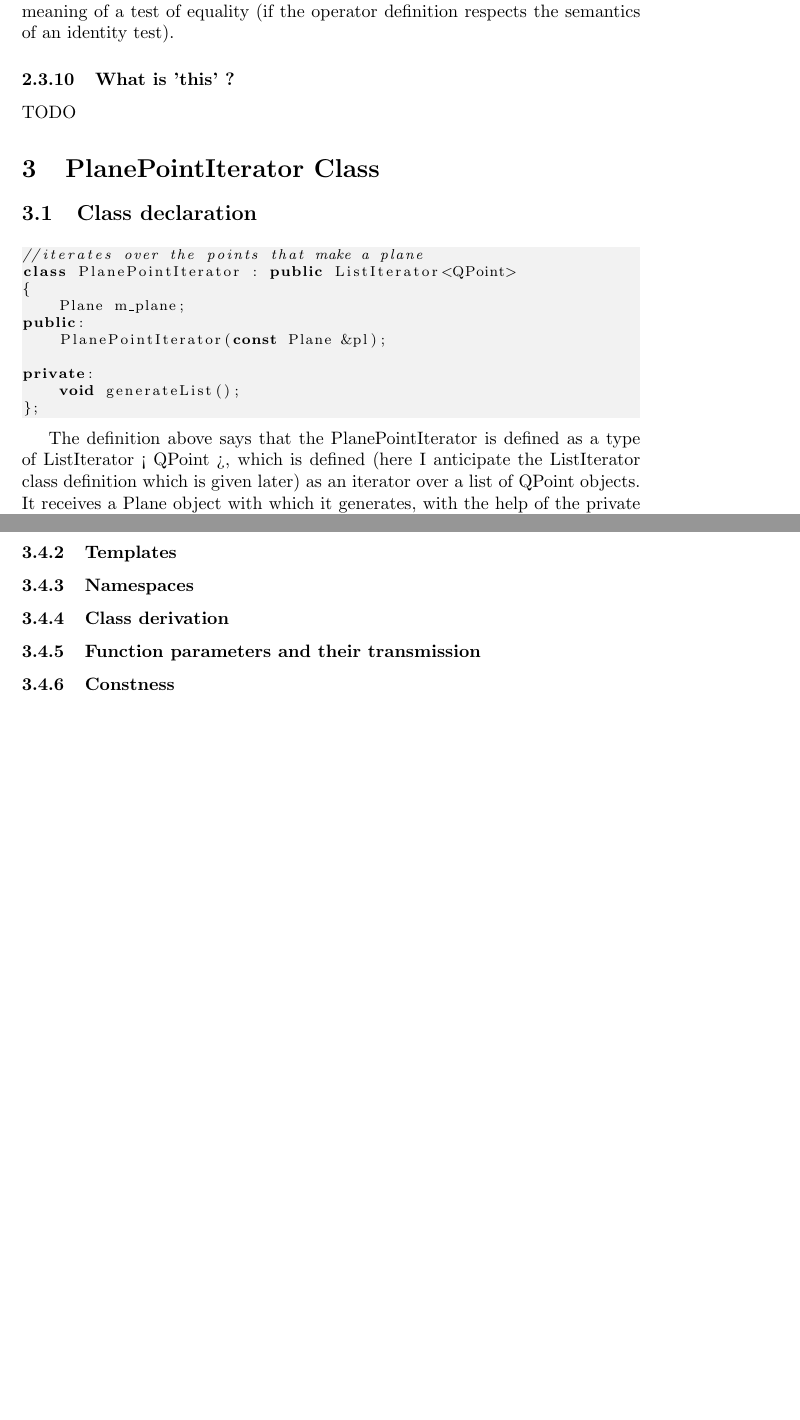
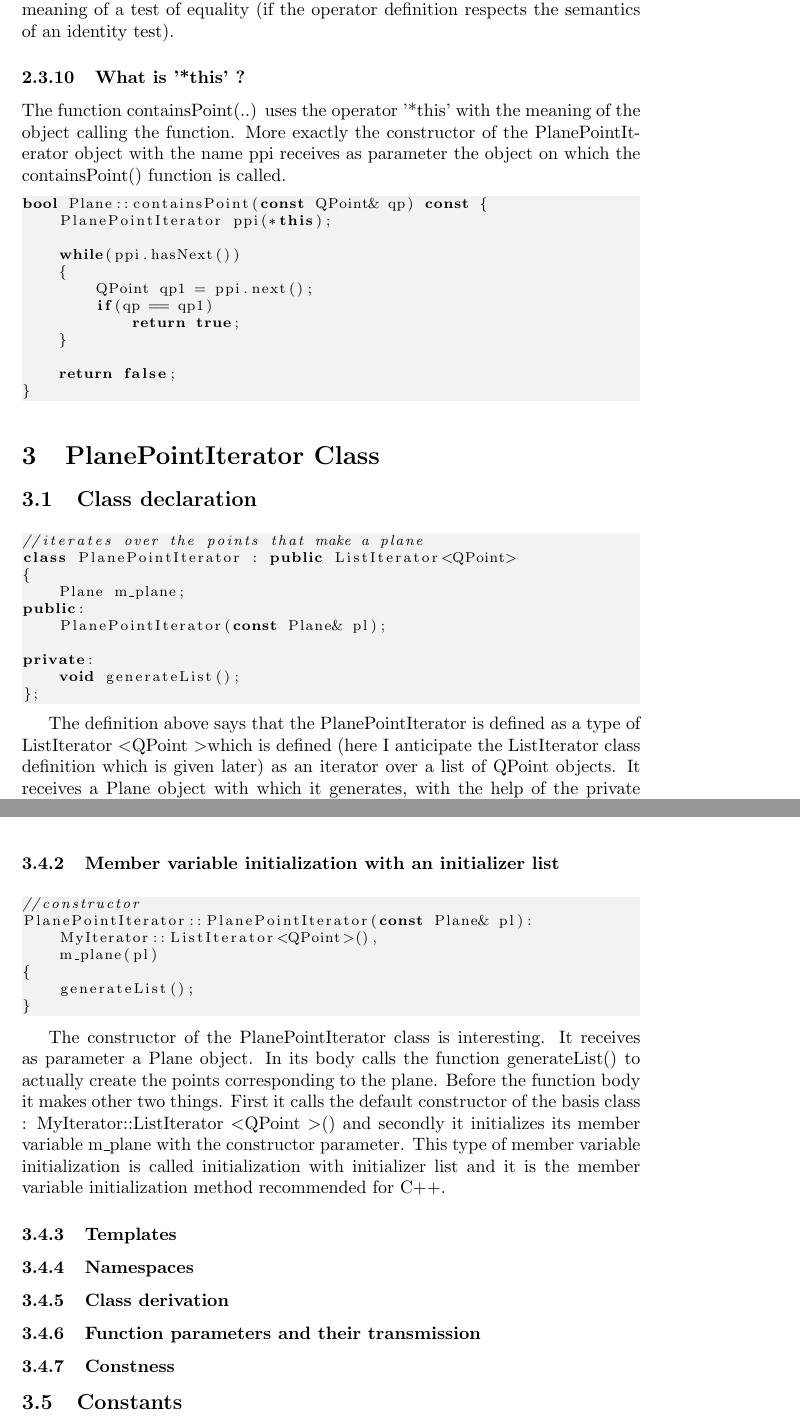
Before and after one commit to xxxcucus/planes, a LaTeX document (Book/PlanesEngine.tex): two parts of pages 10 and 14 of 14, joined at a grey line, cut so that both start at the same text, the shorter picture padded with empty space. Compiled offline with pdfLaTeX.

Commit message:
Added to book.

```diff
--- a/Book/PlanesEngine.tex
+++ b/Book/PlanesEngine.tex
@@ -342,8 +342,23 @@ Operators such as
 \end{lstlisting}
 are syntactic sugar meant to simplify coding. For example, when defining \textit{operator==} one can directly write the comparison \textit{ plane1 == plane2 } with the meaning of a test of equality (if the operator definition respects the semantics of an identity test).
 
-\subsubsection {What is 'this' ? }
-TODO
+\subsubsection {What is '*this' ? }
+The function containsPoint(..) uses the operator '*this' with the meaning of the object calling the function. More exactly the constructor of the PlanePointIterator object with the name ppi receives as parameter the object on which the containsPoint() function is called.
+
+\begin{lstlisting}
+bool Plane::containsPoint(const QPoint& qp) const {
+    PlanePointIterator ppi(*this);
+
+    while(ppi.hasNext())
+    {
+        QPoint qp1 = ppi.next();
+        if(qp == qp1)
+            return true;
+    }
+
+    return false;
+}
+\end{lstlisting}
 
 \section{PlanePointIterator Class}
 
@@ -355,20 +370,19 @@ class PlanePointIterator : public ListIterator<QPoint>
 {
     Plane m_plane;
 public:
-    PlanePointIterator(const Plane &pl);
+    PlanePointIterator(const Plane& pl);
 
 private:
     void generateList();
 };
 \end{lstlisting}
 
-The definition above says that the PlanePointIterator is defined as a type of ListIterator < QPoint >, which is defined (here I anticipate the ListIterator class definition which is given later) as an iterator over a list of QPoint objects. It receives a Plane object with which it generates, with the help of the private function generateList, the list of positions occupied by the plane on the game board. It is a type of Java-like iterator, but this will become apparent only after looking at the ListIterator class.
-\marginpar {find a way to write template classes}
+The definition above says that the PlanePointIterator is defined as a type of ListIterator \textless QPoint \textgreater which is defined (here I anticipate the ListIterator class definition which is given later) as an iterator over a list of QPoint objects. It receives a Plane object with which it generates, with the help of the private function generateList, the list of positions occupied by the plane on the game board. It is a type of Java-like iterator, but this will become apparent only after looking at the ListIterator class.
 
 \subsection {Method implementation}
 \begin{lstlisting}
 //constructor
-PlanePointIterator::PlanePointIterator(const Plane &pl):
+PlanePointIterator::PlanePointIterator(const Plane& pl):
     MyIterator::ListIterator<QPoint>(),
     m_plane(pl)
 {
@@ -516,11 +530,26 @@ For a Java style iterator this would be:
         do_something(d);
     }
 \end{lstlisting}
+\subsubsection {Member variable initialization with an initializer list}
+
+\begin{lstlisting}
+//constructor
+PlanePointIterator::PlanePointIterator(const Plane& pl):
+    MyIterator::ListIterator<QPoint>(),
+    m_plane(pl)
+{
+    generateList();
+}
+\end{lstlisting}
+
+The constructor of the PlanePointIterator class is interesting. It receives as parameter a Plane object. In its body calls the function generateList() to actually create the points corresponding to the plane. Before the function body it makes other two things. First it calls the default constructor of the basis class : MyIterator::ListIterator \textless QPoint \textgreater() and secondly it initializes its member variable m\textunderscore plane with the constructor parameter. This type of member variable initialization is called initialization with initializer list and it is the member variable initialization method recommended for C++.
+
 \subsubsection {Templates}
 \subsubsection {Namespaces}
 \subsubsection {Class derivation}
 \subsubsection {Function parameters and their transmission}
 \subsubsection {Constness}
+\subsection {Constants}
 
 
 \end{document}
```
Also changed, not shown: Book/PlanesEngine.tex (2 more changed lines).
